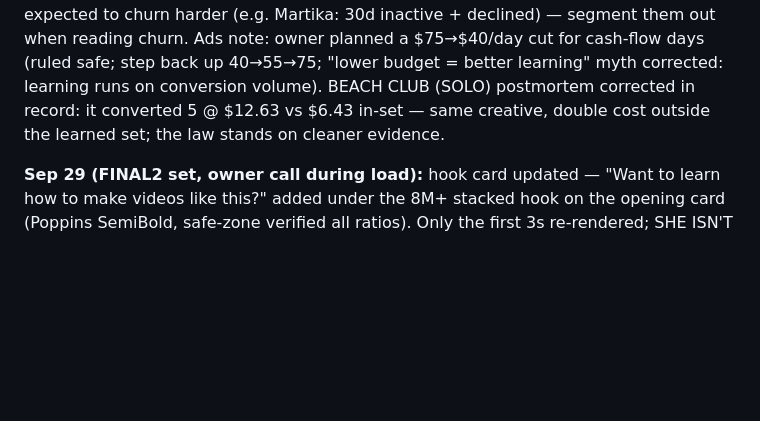
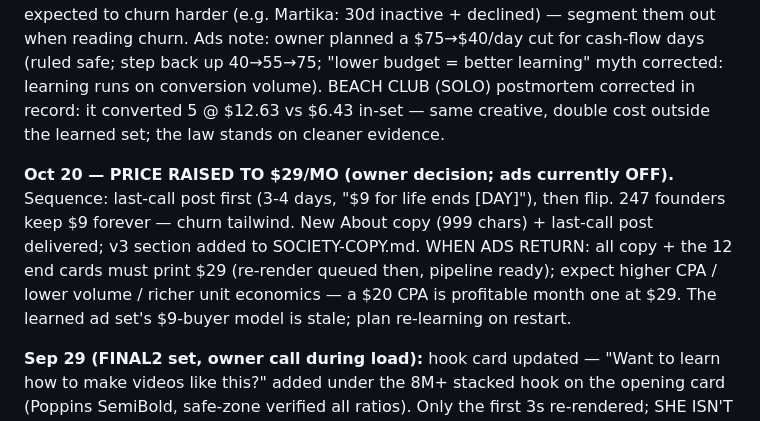
Before and after one commit to destynibeauty-creator/SCENE, a Markdown page: scene-os/VIRAL-001-NURSING-SCHOOL.md, the part around the change. GitHub-like rendering; blank space fills up the shorter version.

```diff
--- a/scene-os/VIRAL-001-NURSING-SCHOOL.md
+++ b/scene-os/VIRAL-001-NURSING-SCHOOL.md
@@ -679,6 +679,16 @@ record: it converted 5 @ $12.63 vs $6.43 in-set — same creative,
 double cost outside the learned set; the law stands on cleaner
 evidence.
 
+**Oct 20 — PRICE RAISED TO $29/MO (owner decision; ads currently
+OFF).** Sequence: last-call post first (3-4 days, "$9 for life ends
+[DAY]"), then flip. 247 founders keep $9 forever — churn tailwind.
+New About copy (999 chars) + last-call post delivered; v3 section
+added to SOCIETY-COPY.md. WHEN ADS RETURN: all copy + the 12 end
+cards must print $29 (re-render queued then, pipeline ready); expect
+higher CPA / lower volume / richer unit economics — a $20 CPA is
+profitable month one at $29. The learned ad set's $9-buyer model is
+stale; plan re-learning on restart.
+
 **Sep 29 (FINAL2 set, owner call during load):** hook card updated —
 "Want to learn how to make videos like this?" added under the 8M+
 stacked hook on the opening card (Poppins SemiBold, safe-zone
```
Also changed, not shown: scene-os/SOCIETY-COPY.md (+55 -0 lines).
